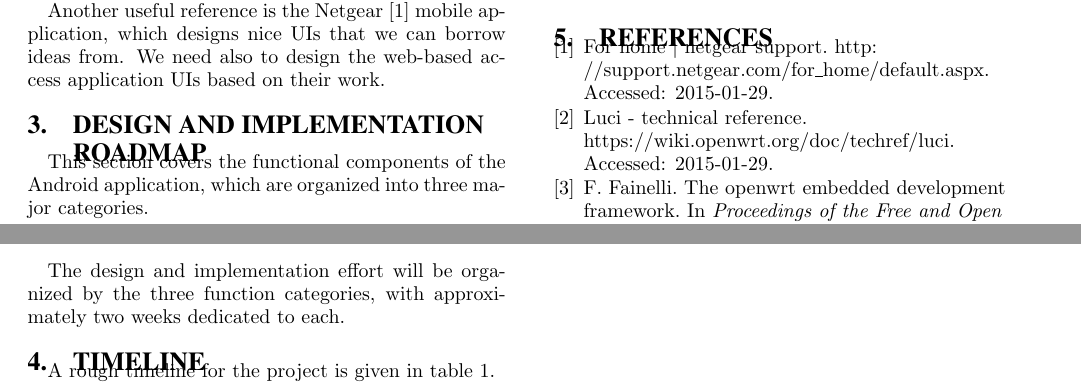
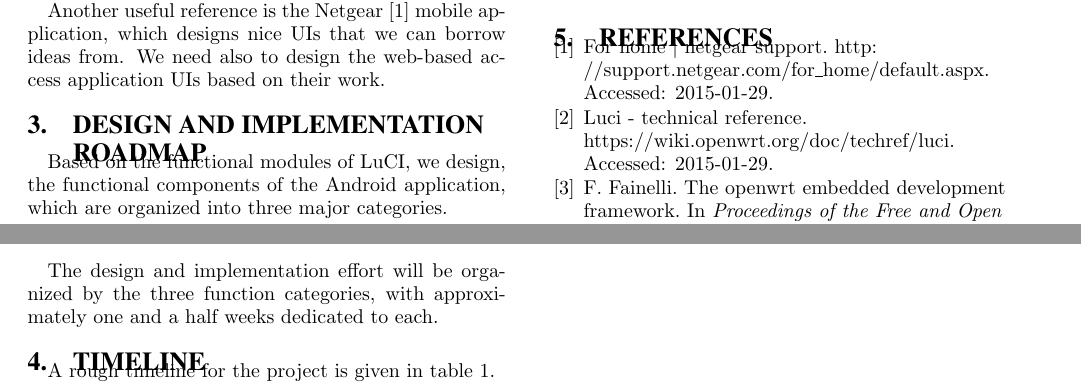
Before and after one commit to mirjafarabedi/ucla-cs211, a LaTeX paper (proposal/proposal.tex): two parts of page 2 of 2, joined at a grey line, cut so that both start at the same text. Compiled offline with pdfLaTeX.

Commit message:
small fix

```diff
--- a/proposal/proposal.tex
+++ b/proposal/proposal.tex
@@ -76,7 +76,7 @@
 
 	\section{Design and implementation \\ roadmap}
 
-	This section covers the functional components of the Android application, which are organized into three major categories.
+	Based on the functional modules of LuCI, we design, the functional components of the Android application, which are organized into three major categories.
 
 	\begin{itemize}
 
@@ -91,7 +91,7 @@
 
 	\end{itemize}
 
-	The design and implementation effort will be organized by the three function categories, with approximately two weeks dedicated to each.
+	The design and implementation effort will be organized by the three function categories, with approximately one and a half weeks dedicated to each.
 
 	\section{Timeline}
 
```
Also changed, not shown: proposal/proposal.pdf.
